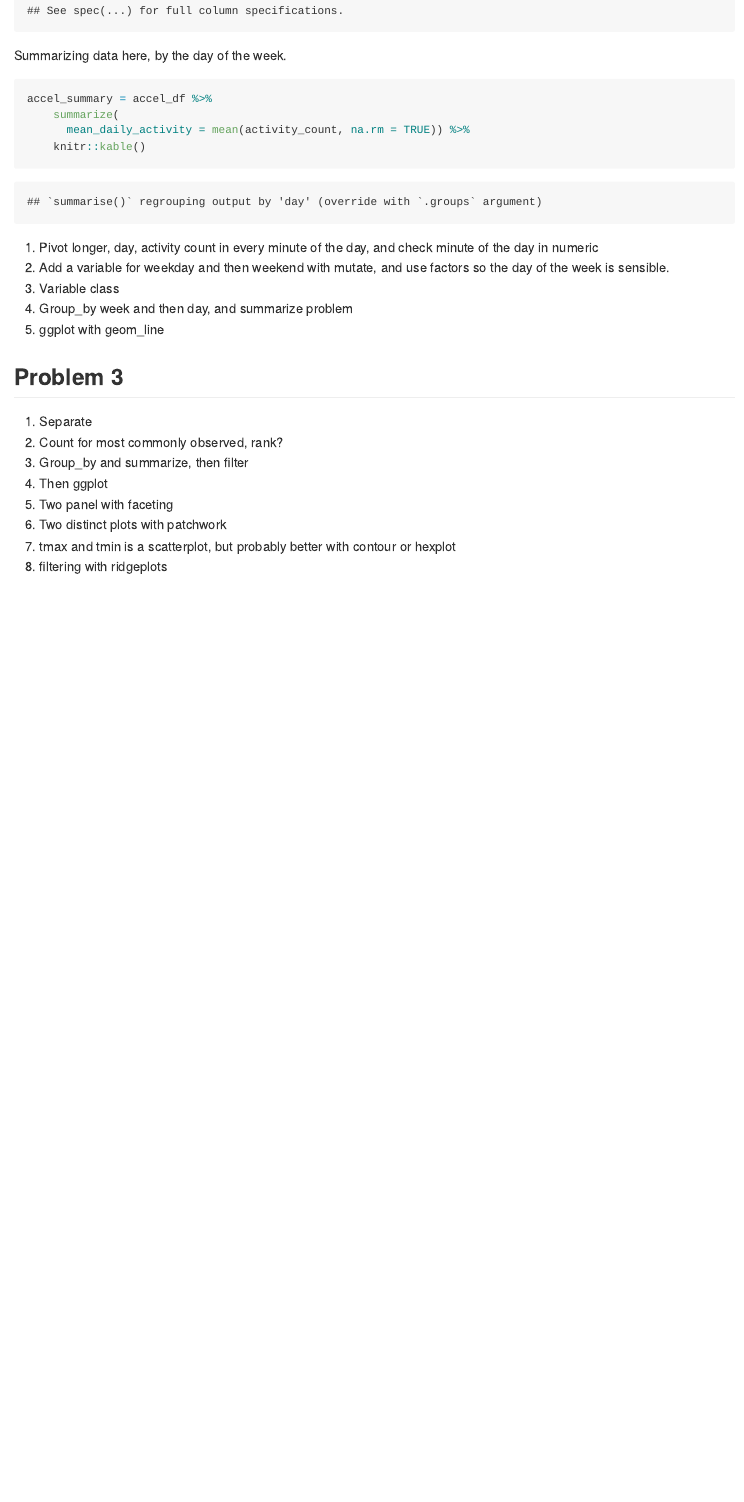
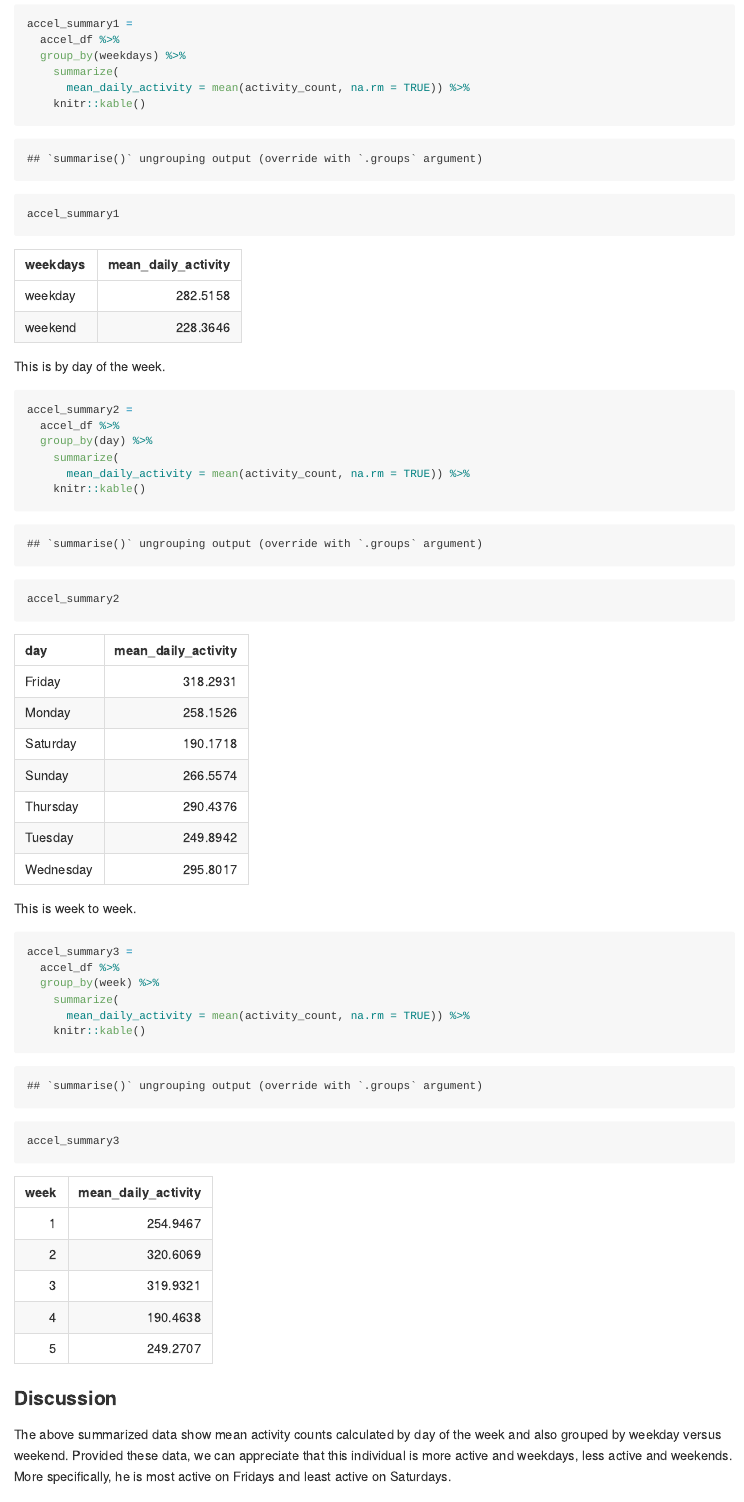
Before and after one commit to aabramov90/p8105_hw3_aa3832, an R Markdown document (p8105_hw3_aa3832.Rmd): the page in a window 1100 px wide, from 4420 px down before the commit and from 4600 px down after it. The pictures show the output file p8105_hw3_aa3832.md that the author committed with the source, drawn offline in the style of GitHub.

Commit message:
problem 2 summarizing

````diff
--- a/p8105_hw3_aa3832.Rmd
+++ b/p8105_hw3_aa3832.Rmd
@@ -122,4 +123,4 @@ accel_df = read_csv("./data/accel_data.csv") %>%
 ```
 
-Summarizing data here, by the day of the week.
+Summarizing data here, by the day of the week and performing a few group_by calculations to learn more about patterns in the dataset.
 
@@ -126,10 +128,39 @@ Summarizing data here, by the day of the week.
 ```{r}
-accel_summary = accel_df %>%
+accel_summary1 =
+  accel_df %>%
+  group_by(weekdays) %>%
     summarize(
       mean_daily_activity = mean(activity_count, na.rm = TRUE)) %>%
     knitr::kable()
+accel_summary1
 ```
 
+This is by day of the week.
+```{r}
+accel_summary2 =
+  accel_df %>%
+  group_by(day) %>%
+    summarize(
+      mean_daily_activity = mean(activity_count, na.rm = TRUE)) %>%
+    knitr::kable()
+accel_summary2
+```
+
+This is week to week.
+
+```{r}
+accel_summary3 =
+  accel_df %>%
+  group_by(week) %>%
+    summarize(
+      mean_daily_activity = mean(activity_count, na.rm = TRUE)) %>%
+    knitr::kable()
+accel_summary3
+```
+
+### Discussion
+
+The above summarized data show mean activity counts calculated by day of the week and also grouped by weekday versus weekend. Provided these data, we can appreciate that this individual is more active and weekdays, less active and weekends.  More specifically, he is most active on Fridays and least active on Saturdays.
 
 1.  Pivot longer, day, activity count in every minute of the day, and check minute of the day in numeric
 2.  Add a variable for weekday and then weekend with mutate, and use factors so the day of the week is sensible.
````
Also changed, not shown: p8105_hw3_aa3832.md, p8105_hw3_aa3832.Rmd (4 more changed lines).
